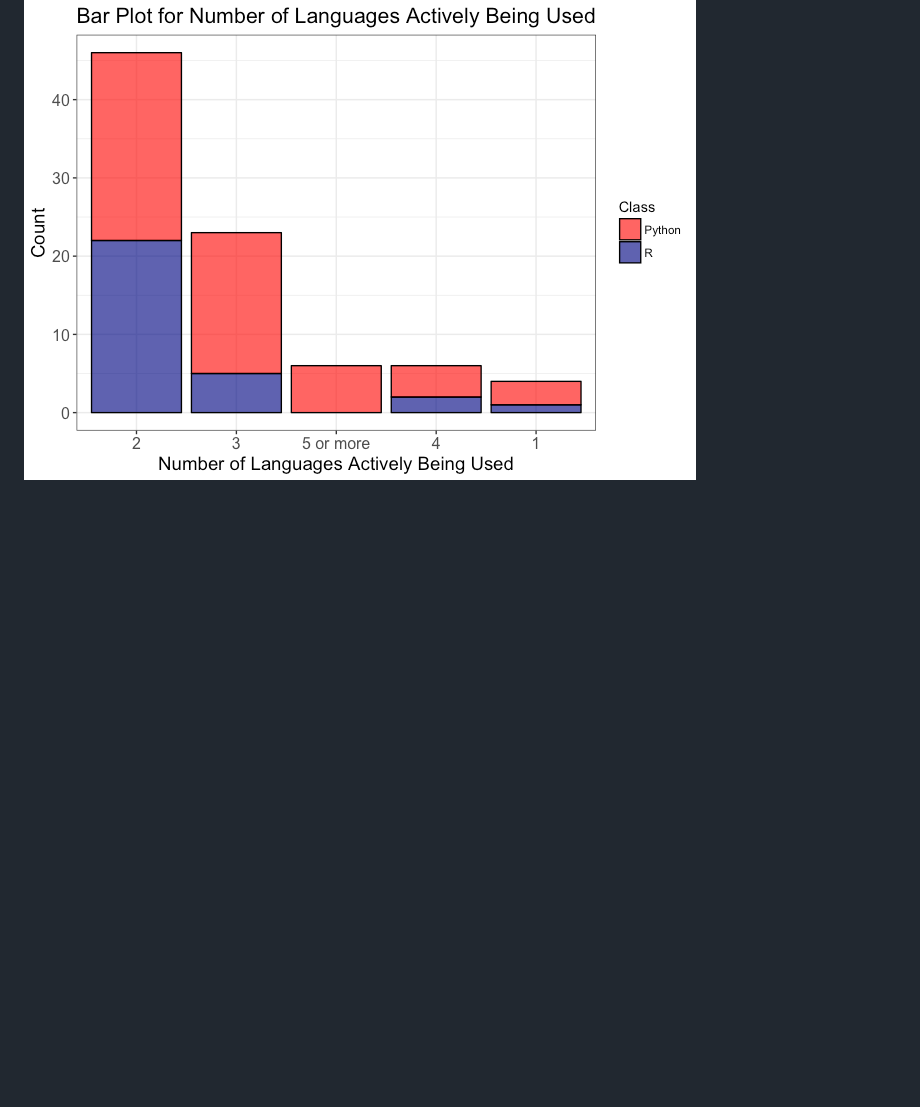
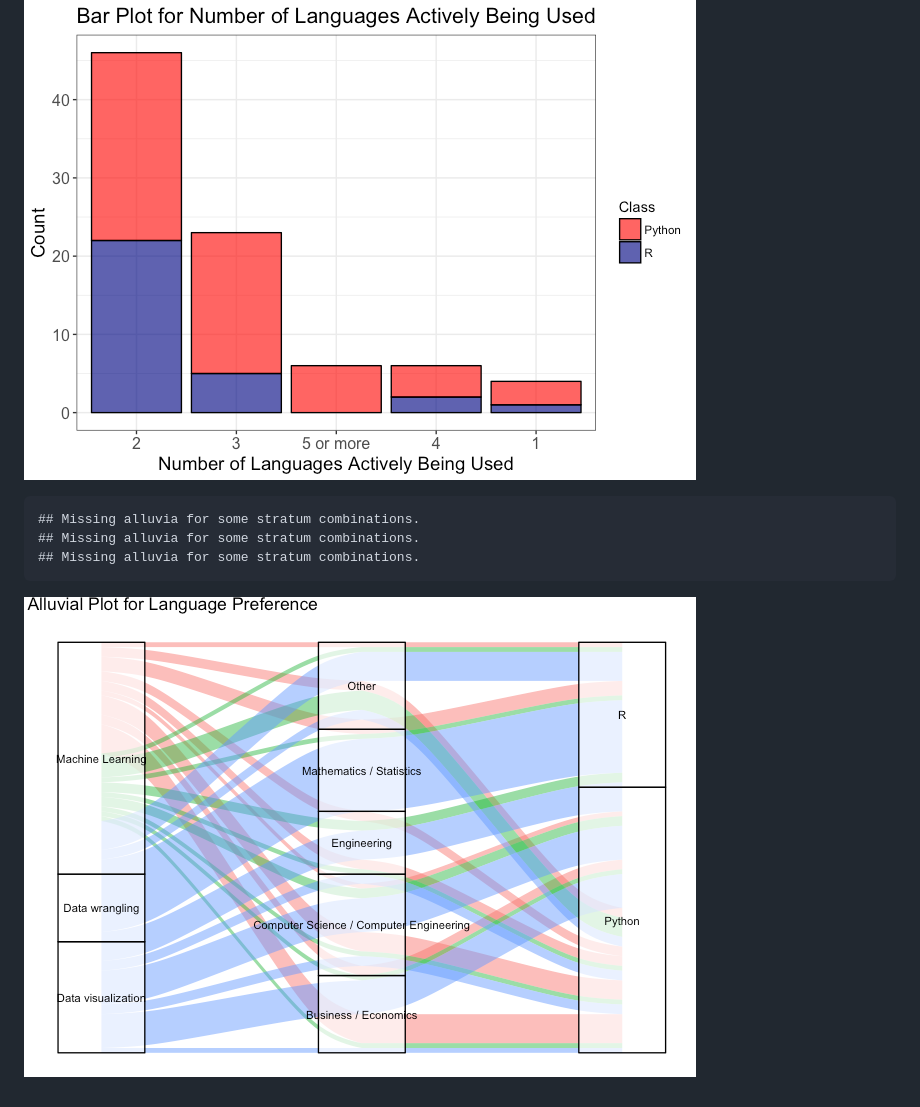
Before and after one commit to avinashkz/DS_language_analysis, a Markdown page: results/report.md, the part around the change. Rendered like a GitHub page; pictures changed too: results/report_files/figure-html/unnamed-chunk-10-1.png (added); blank space fills up the shorter version.

Commit message:
Added alluvial plot

````diff
--- a/results/report.md
+++ b/results/report.md
@@ -30,3 +30,14 @@ output:
 
 
 ![](../results/report_files/figure-html/unnamed-chunk-9-1.png)<!-- -->
+
+
+
+
+```
+## Missing alluvia for some stratum combinations.
+## Missing alluvia for some stratum combinations.
+## Missing alluvia for some stratum combinations.
+```
+
+![](../results/report_files/figure-html/unnamed-chunk-10-1.png)<!-- -->
````
Also changed, not shown: 2 other files.
